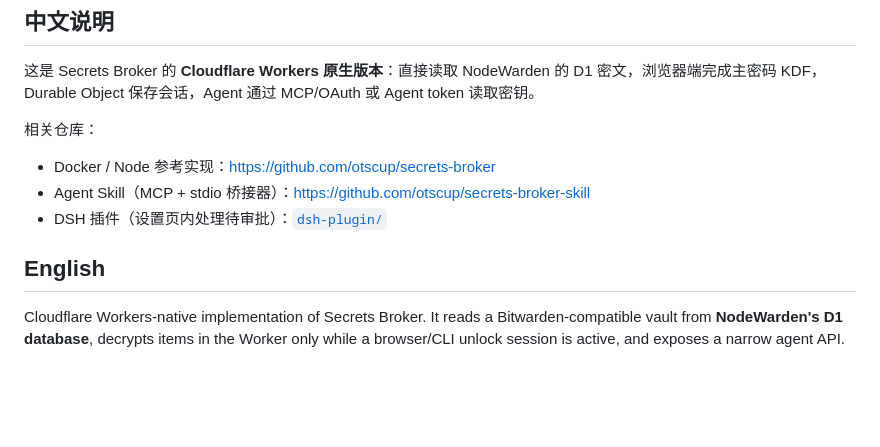
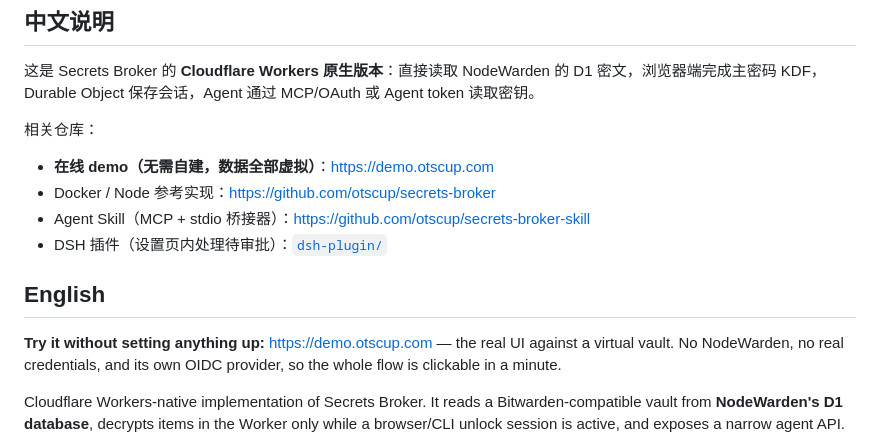
Before and after one commit to otscup/secrets-broker-workers, a Markdown page: README.md, the part around the change. GitHub-like rendering; blank space fills up the shorter version.

Commit message:
Link the online demo
Someone deciding whether to self-host should be able to try it first. The demo
runs the same UI against a virtual vault, with its own OIDC provider, and resets
itself so it can be poked at freely.

```diff
--- a/README.md
+++ b/README.md
@@ -10,11 +10,16 @@ MCP/OAuth 或 Agent token 读取密钥。
 
 相关仓库：
 
+- **在线 demo（无需自建，数据全部虚拟）**：<https://demo.otscup.com>
 - Docker / Node 参考实现：<https://github.com/otscup/secrets-broker>
 - Agent Skill（MCP + stdio 桥接器）：<https://github.com/otscup/secrets-broker-skill>
 - DSH 插件（设置页内处理待审批）：[`dsh-plugin/`](dsh-plugin/)
 
 ## English
+
+**Try it without setting anything up:** <https://demo.otscup.com> — the real UI
+against a virtual vault. No NodeWarden, no real credentials, and its own OIDC
+provider, so the whole flow is clickable in a minute.
 
 Cloudflare Workers-native implementation of Secrets Broker. It reads a
 Bitwarden-compatible vault from **NodeWarden's D1 database**, decrypts items in
```
